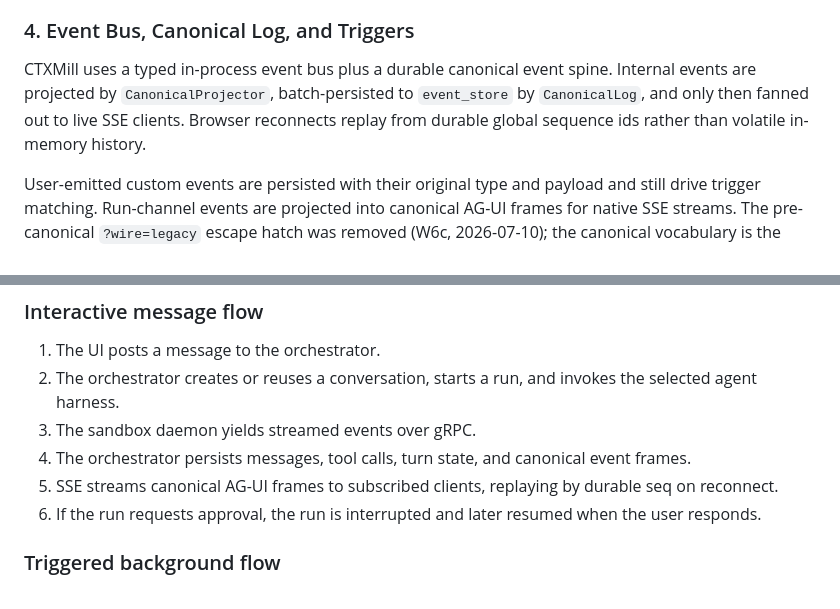
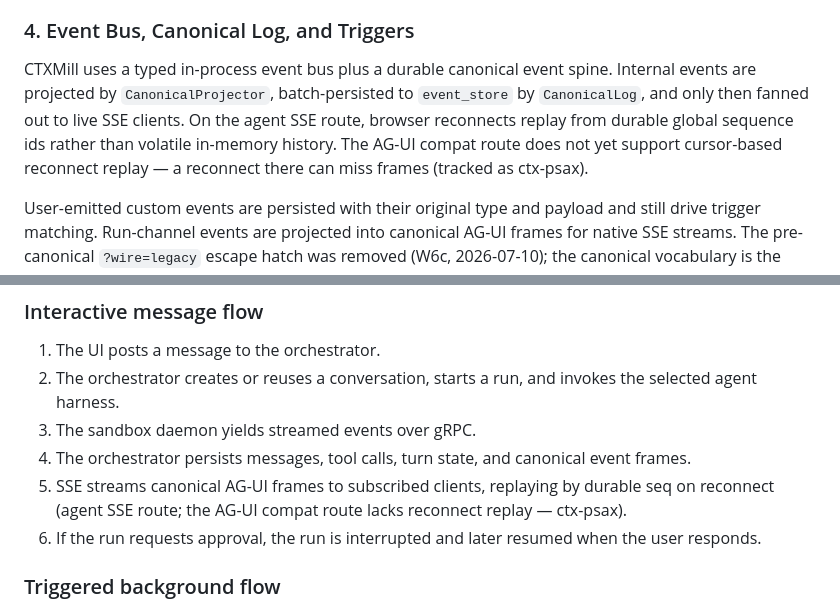
Before and after one commit to iofold/stablehand, a Markdown page: docs/architecture.md, 2 parts joined by grey strips. Drawn GitHub-style.

Commit message:
chore(tracker): groom all open beads after ultracode verification pass
Verified all 30 open/in-progress issues against HEAD (8-agent workflow:
6 themed verifiers + 2 cross-consistency auditors), then applied:

- Close 5 verified-shipped: ctx-3373 (50373c4a), ctx-rspy (Tier 2 WOs
  a083730b/683cd636/b8cfef24/2ec8476c), ctx-1pf8 (superseded by 92f54548
  gateway-compat reroute), ctx-dwnv (Phase 0 shipped 07-17), ctx-bukh
  (a23621dd + ctx-vsf8)
- File ctx-tqlf (transient checkpoint-exhaustion observability) and
  ctx-diw1 (Stablehand rename flip, blocks ctx-0ver)
- Refresh 12 beads: ctx-g8uz P1->P2 drumbeat rewrite, ctx-f6oa retitle
  P3, ctx-iou3 rescoped to settlement blind spot, ctx-9jz4/ctx-41bf
  de-duplicated, ctx-778w narrowed, anchor/premise refreshes on
  ctx-k6ad/ctx-s6o/ctx-wmh3, notes on ctx-v78a/cn9c/avf3.5/r9jp,
  9 related-links added
- Docs: refile executed pack-contract plans to shipped/, ctx-4p34
  caveat on the readiness webhook bullet, typed-artifacts sequencing
  corrected, architecture.md replay claim scoped to agent SSE route

Tracker now matches the certified state: 0 in-progress, 0 open P0/P1.

Co-Authored-By: Claude Fable 5 <noreply@anthropic.com>

```diff
--- a/docs/architecture.md
+++ b/docs/architecture.md
@@ -82,7 +82,7 @@ Relevant code:
 
 ### 4. Event Bus, Canonical Log, and Triggers
 
-CTXMill uses a typed in-process event bus plus a durable canonical event spine. Internal events are projected by `CanonicalProjector`, batch-persisted to `event_store` by `CanonicalLog`, and only then fanned out to live SSE clients. Browser reconnects replay from durable global sequence ids rather than volatile in-memory history.
+CTXMill uses a typed in-process event bus plus a durable canonical event spine. Internal events are projected by `CanonicalProjector`, batch-persisted to `event_store` by `CanonicalLog`, and only then fanned out to live SSE clients. On the agent SSE route, browser reconnects replay from durable global sequence ids rather than volatile in-memory history. The AG-UI compat route does not yet support cursor-based reconnect replay — a reconnect there can miss frames (tracked as ctx-psax).
 
 User-emitted custom events are persisted with their original type and payload and still drive trigger matching. Run-channel events are projected into canonical AG-UI frames for native SSE streams. The pre-canonical `?wire=legacy` escape hatch was removed (W6c, 2026-07-10); the canonical vocabulary is the only wire.
 
@@ -229,7 +229,7 @@ Relevant code:
 2. The orchestrator creates or reuses a conversation, starts a run, and invokes the selected agent harness.
 3. The sandbox daemon yields streamed events over gRPC.
 4. The orchestrator persists messages, tool calls, turn state, and canonical event frames.
-5. SSE streams canonical AG-UI frames to subscribed clients, replaying by durable seq on reconnect.
+5. SSE streams canonical AG-UI frames to subscribed clients, replaying by durable seq on reconnect (agent SSE route; the AG-UI compat route lacks reconnect replay — ctx-psax).
 6. If the run requests approval, the run is interrupted and later resumed when the user responds.
 
 ### Triggered background flow
```
